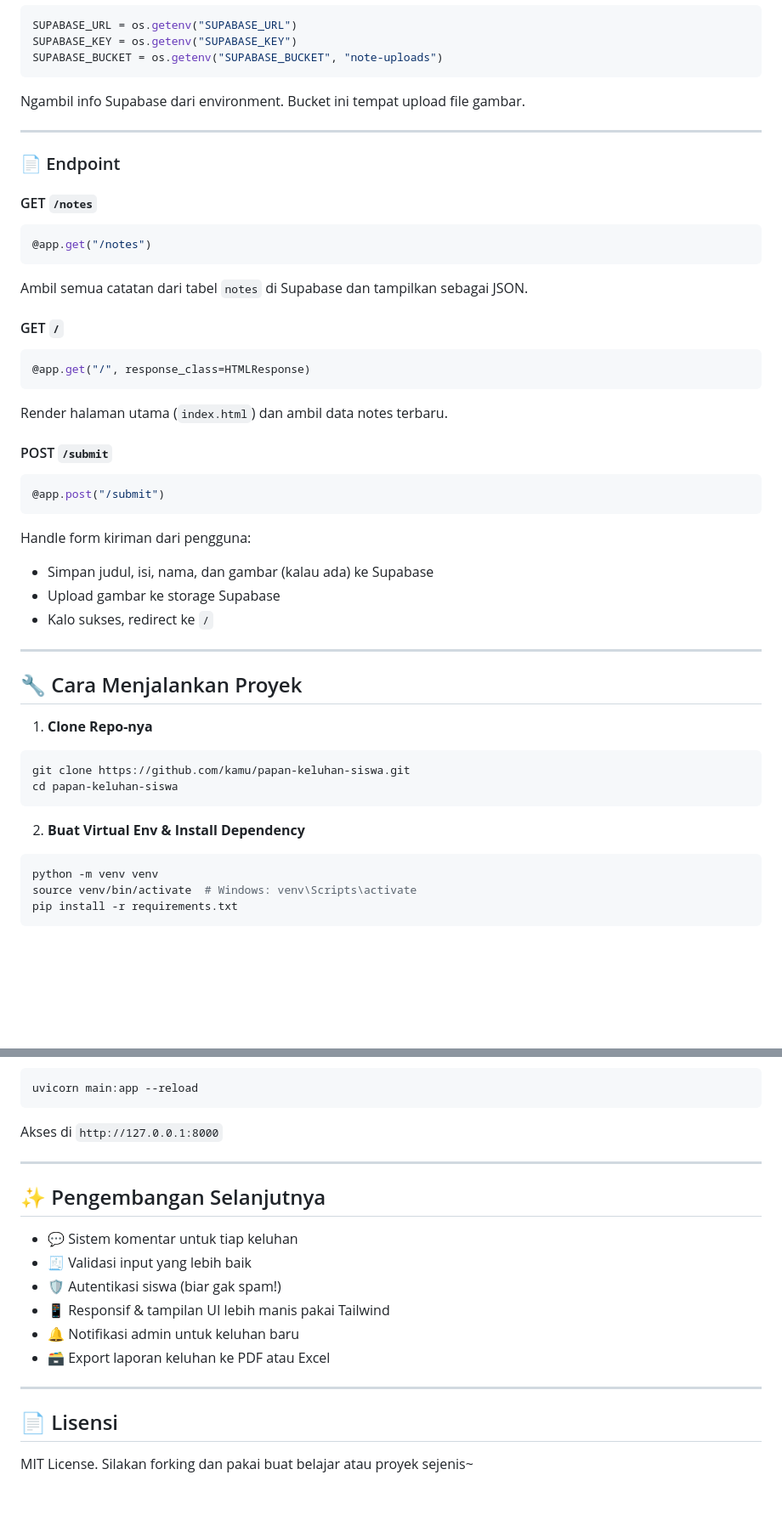
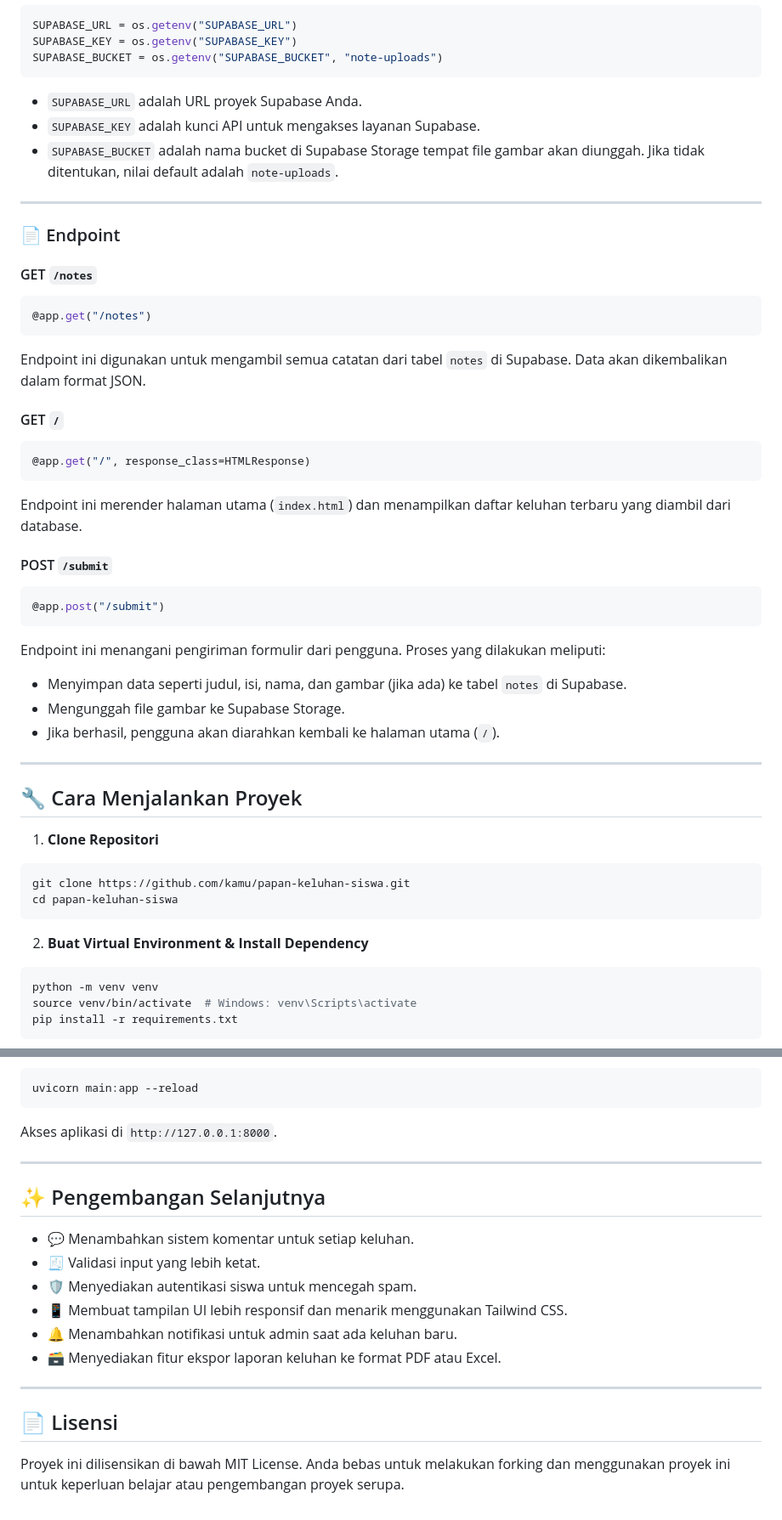
Before and after one commit to LightNabz/papan-keluhan, a Markdown page: README.md, 2 parts joined by grey strips. Shown: that part at 85% size. Rendered like a GitHub page; blank space fills up the shorter version.

````diff
--- a/README.md
+++ b/README.md
@@ -69,7 +70,9 @@ SUPABASE_URL = os.getenv("SUPABASE_URL")
 SUPABASE_KEY = os.getenv("SUPABASE_KEY")
 SUPABASE_BUCKET = os.getenv("SUPABASE_BUCKET", "note-uploads")
 ```
-Ngambil info Supabase dari environment. Bucket ini tempat upload file gambar.
+- `SUPABASE_URL` adalah URL proyek Supabase Anda.
+- `SUPABASE_KEY` adalah kunci API untuk mengakses layanan Supabase.
+- `SUPABASE_BUCKET` adalah nama bucket di Supabase Storage tempat file gambar akan diunggah. Jika tidak ditentukan, nilai default adalah `note-uploads`.
 
 ---
 
@@ -79,34 +82,34 @@ Ngambil info Supabase dari environment. Bucket ini tempat upload file gambar.
 ```python
 @app.get("/notes")
 ```
-Ambil semua catatan dari tabel `notes` di Supabase dan tampilkan sebagai JSON.
+Endpoint ini digunakan untuk mengambil semua catatan dari tabel `notes` di Supabase. Data akan dikembalikan dalam format JSON.
 
 #### GET `/`
 ```python
 @app.get("/", response_class=HTMLResponse)
 ```
-Render halaman utama (`index.html`) dan ambil data notes terbaru.
+Endpoint ini merender halaman utama (`index.html`) dan menampilkan daftar keluhan terbaru yang diambil dari database.
 
 #### POST `/submit`
 ```python
 @app.post("/submit")
 ```
-Handle form kiriman dari pengguna:
-- Simpan judul, isi, nama, dan gambar (kalau ada) ke Supabase
-- Upload gambar ke storage Supabase
-- Kalo sukses, redirect ke `/`
+Endpoint ini menangani pengiriman formulir dari pengguna. Proses yang dilakukan meliputi:
+- Menyimpan data seperti judul, isi, nama, dan gambar (jika ada) ke tabel `notes` di Supabase.
+- Mengunggah file gambar ke Supabase Storage.
+- Jika berhasil, pengguna akan diarahkan kembali ke halaman utama (`/`).
 
 ---
 
 ## 🔧 Cara Menjalankan Proyek
 
-1. **Clone Repo-nya**
+1. **Clone Repositori**
 ```bash
 git clone https://github.com/kamu/papan-keluhan-siswa.git
 cd papan-keluhan-siswa
 ```
 
-2. **Buat Virtual Env & Install Dependency**
+2. **Buat Virtual Environment & Install Dependency**
 ```bash
 python -m venv venv
 source venv/bin/activate  # Windows: venv\Scripts\activate
@@ -124,21 +127,21 @@ SUPABASE_BUCKET=note-uploads
 ```bash
 uvicorn main:app --reload
 ```
-Akses di `http://127.0.0.1:8000`
+Akses aplikasi di `http://127.0.0.1:8000`.
 
 ---
 
 ## ✨ Pengembangan Selanjutnya
 
-- 💬 Sistem komentar untuk tiap keluhan
-- 🧾 Validasi input yang lebih baik
-- 🛡️ Autentikasi siswa (biar gak spam!)
-- 📱 Responsif & tampilan UI lebih manis pakai Tailwind
-- 🔔 Notifikasi admin untuk keluhan baru
-- 🗃️ Export laporan keluhan ke PDF atau Excel
+- 💬 Menambahkan sistem komentar untuk setiap keluhan.
+- 🧾 Validasi input yang lebih ketat.
+- 🛡️ Menyediakan autentikasi siswa untuk mencegah spam.
+- 📱 Membuat tampilan UI lebih responsif dan menarik menggunakan Tailwind CSS.
+- 🔔 Menambahkan notifikasi untuk admin saat ada keluhan baru.
+- 🗃️ Menyediakan fitur ekspor laporan keluhan ke format PDF atau Excel.
 
 ---
 
 ## 📄 Lisensi
 
-MIT License. Silakan forking dan pakai buat belajar atau proyek sejenis~
+Proyek ini dilisensikan di bawah MIT License. Anda bebas untuk melakukan forking dan menggunakan proyek ini untuk keperluan belajar atau pengembangan proyek serupa.
````
Also changed, not shown: other parts of README.md (+20 -19 lines).
